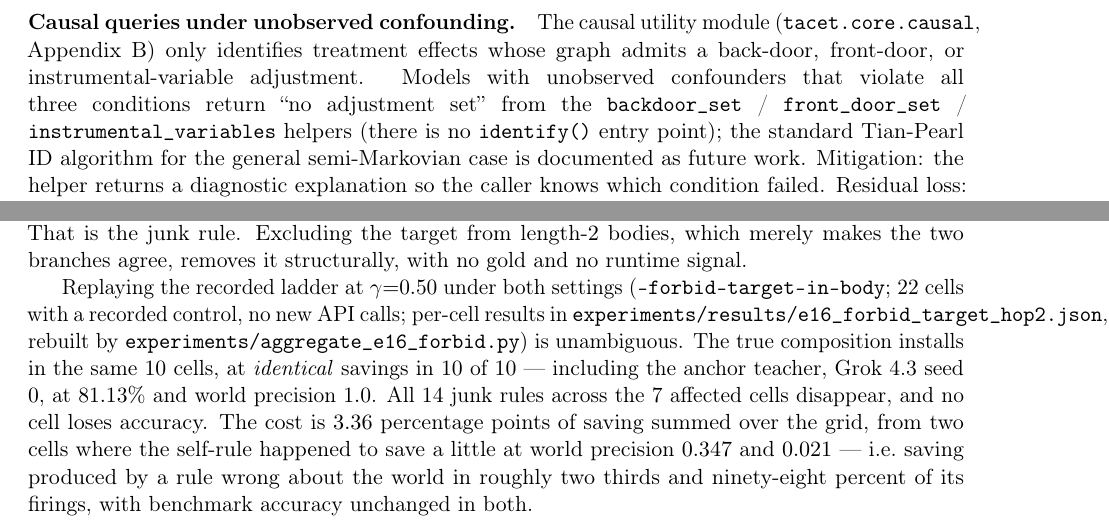
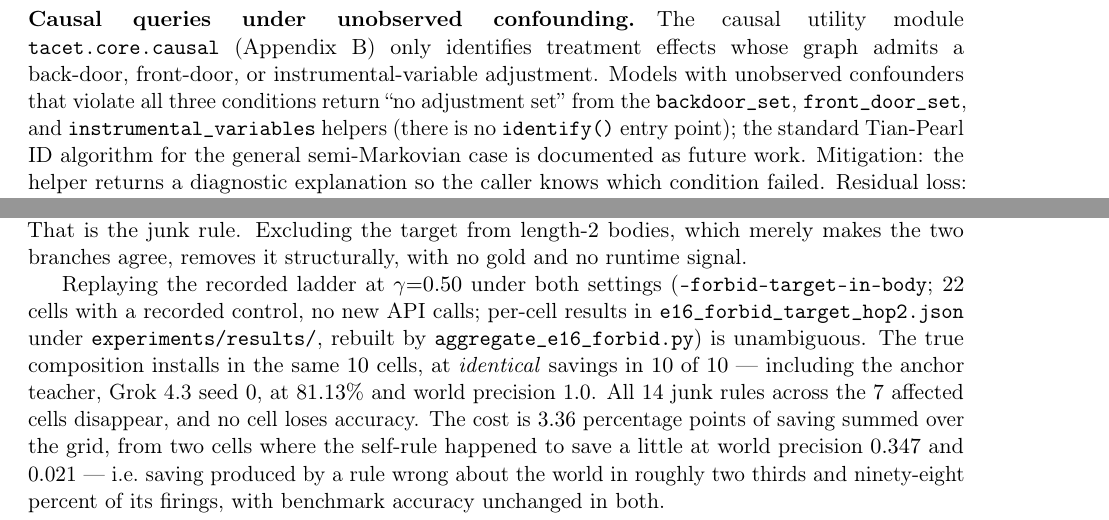
Before and after one commit to n24q02m/tacet, a LaTeX paper (paper/arxiv-v11/main.tex): two parts of pages 41 and 44 of 46, joined at a grey line, cut so that both start at the same text. Compiled offline with pdfLaTeX.

Commit message:
fix(paper): eliminate overfull hbox in causal-confounding paragraph (sloppypar)

```diff
--- a/paper/arxiv-v11/main.tex
+++ b/paper/arxiv-v11/main.tex
@@ -2956,19 +2956,22 @@ loss: the wrong answer is served for the first $k$ uncorrected
 repeats.
 
 \paragraph{Causal queries under unobserved confounding.}
-The causal utility module (\texttt{tacet.core.causal},
-Appendix~\ref{sec:implementation}) only identifies treatment effects whose
+\begin{sloppypar}
+The causal
+utility module \texttt{tacet.core.causal}
+(Appendix~\ref{sec:implementation}) only identifies treatment effects whose
 graph admits a back-door, front-door, or instrumental-variable
 adjustment.  Models with
 unobserved confounders that violate all three conditions return
-``no adjustment set'' from the \texttt{backdoor\_set} /
-\texttt{front\_door\_set} / \texttt{instrumental\_variables} helpers (there is
+``no adjustment set'' from the \texttt{backdoor\_set},
+\texttt{front\_door\_set}, and \texttt{instrumental\_}\allowbreak\texttt{vari}\allowbreak\texttt{ables} helpers (there is
 no \texttt{identify()} entry point); the
 standard Tian-Pearl ID algorithm for the general semi-Markovian case is
 documented as future work.  Mitigation: the helper returns a
 diagnostic explanation so the caller knows which condition failed.
 Residual loss: queries against complex semi-Markovian SCMs are not
 served.
+\end{sloppypar}
 
 The pattern that emerges from these failure modes is the same one
 the cascade was designed around: errors that the symbolic /
@@ -3174,10 +3177,10 @@ rule. Excluding the target from length-$2$ bodies, which merely makes the two
 branches agree, removes it structurally, with no gold and no runtime signal.
 
 Replaying the recorded ladder at $\gamma{=}0.50$ under both settings
-(\texttt{--forbid-target-in-body}; $22$ cells with a recorded control, no new API
-calls; per-cell results in
-\texttt{experiments/results/e16\_forbid\_target\_hop2.json}, rebuilt by
-\texttt{experiments/aggregate\_e16\_forbid.py}) is unambiguous. The true
+{\emergencystretch=2em (\texttt{--forbid-target-in-body};
+$22$ cells with a recorded control, no new API calls; per-cell results in
+\texttt{e16\_forbid\_}\allowbreak\texttt{target\_hop2.json} under
+\texttt{experiments/results/}, rebuilt by \texttt{aggregate\_e16\_forbid.py})} is unambiguous. The true
 composition installs in the same $10$ cells, at
 \emph{identical} savings in $10$ of $10$ --- including the anchor teacher, Grok
 4.3 seed $0$, at $81.13\%$ and world precision $1.0$. All $14$ junk rules across
```
Also changed, not shown: paper/main.tex (+11 -8 lines), 2 other files.
